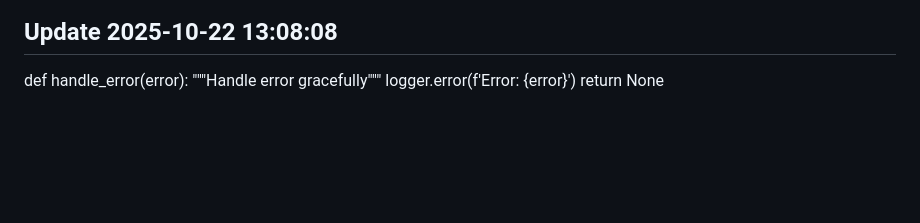
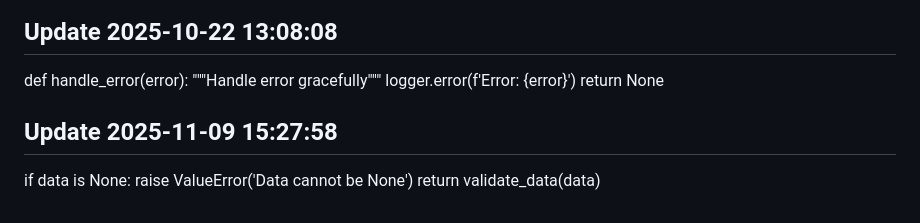
Before and after one commit to maxxunit1/frontend-components-library, a Markdown page: README.md, the part around the change. Drawn GitHub-style; blank space fills up the shorter version.

```diff
--- a/README.md
+++ b/README.md
@@ -269,3 +269,8 @@ def handle_error(error):
     """Handle error gracefully"""
     logger.error(f'Error: {error}')
     return None
+
+## Update 2025-11-09 15:27:58
+if data is None:
+    raise ValueError('Data cannot be None')
+return validate_data(data)
```
